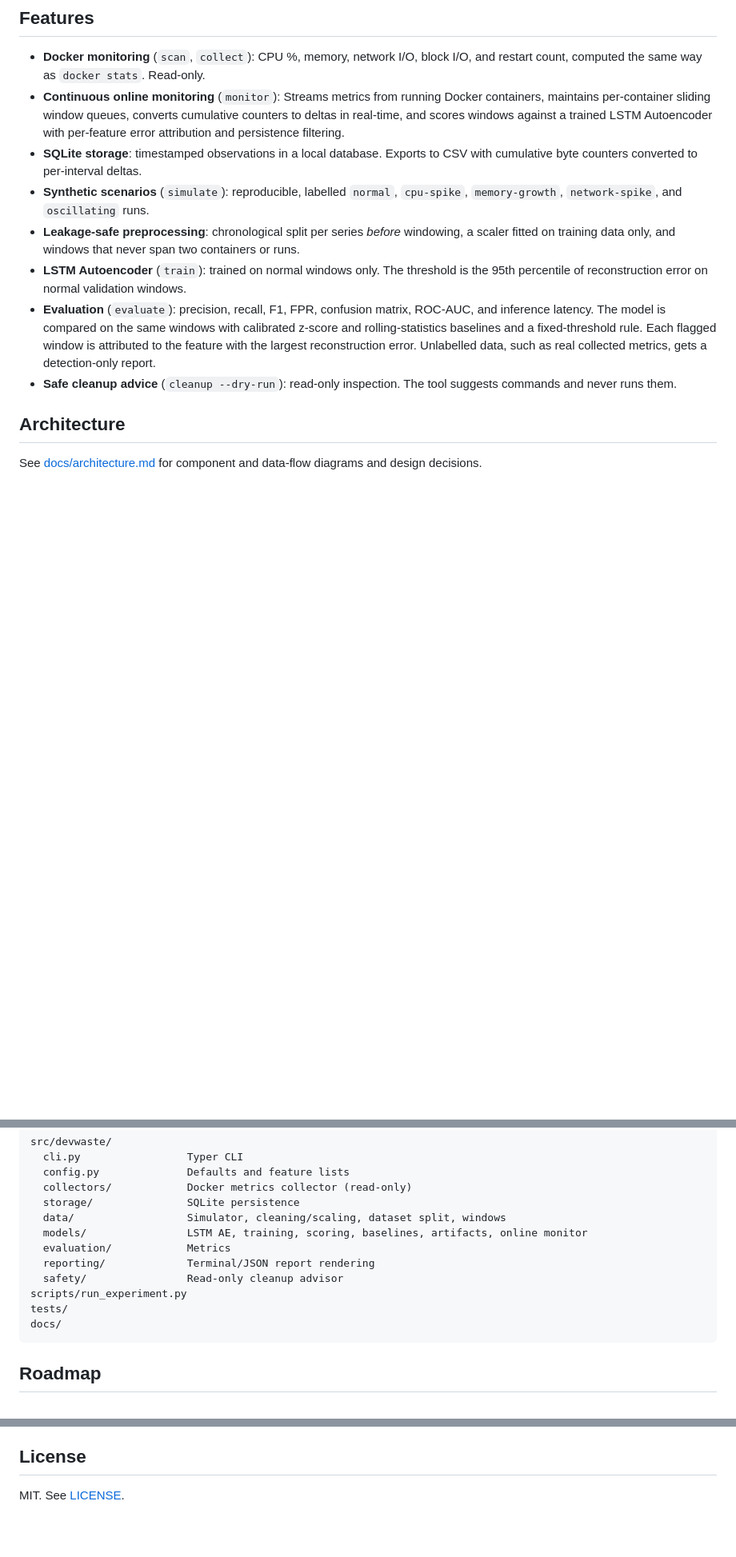
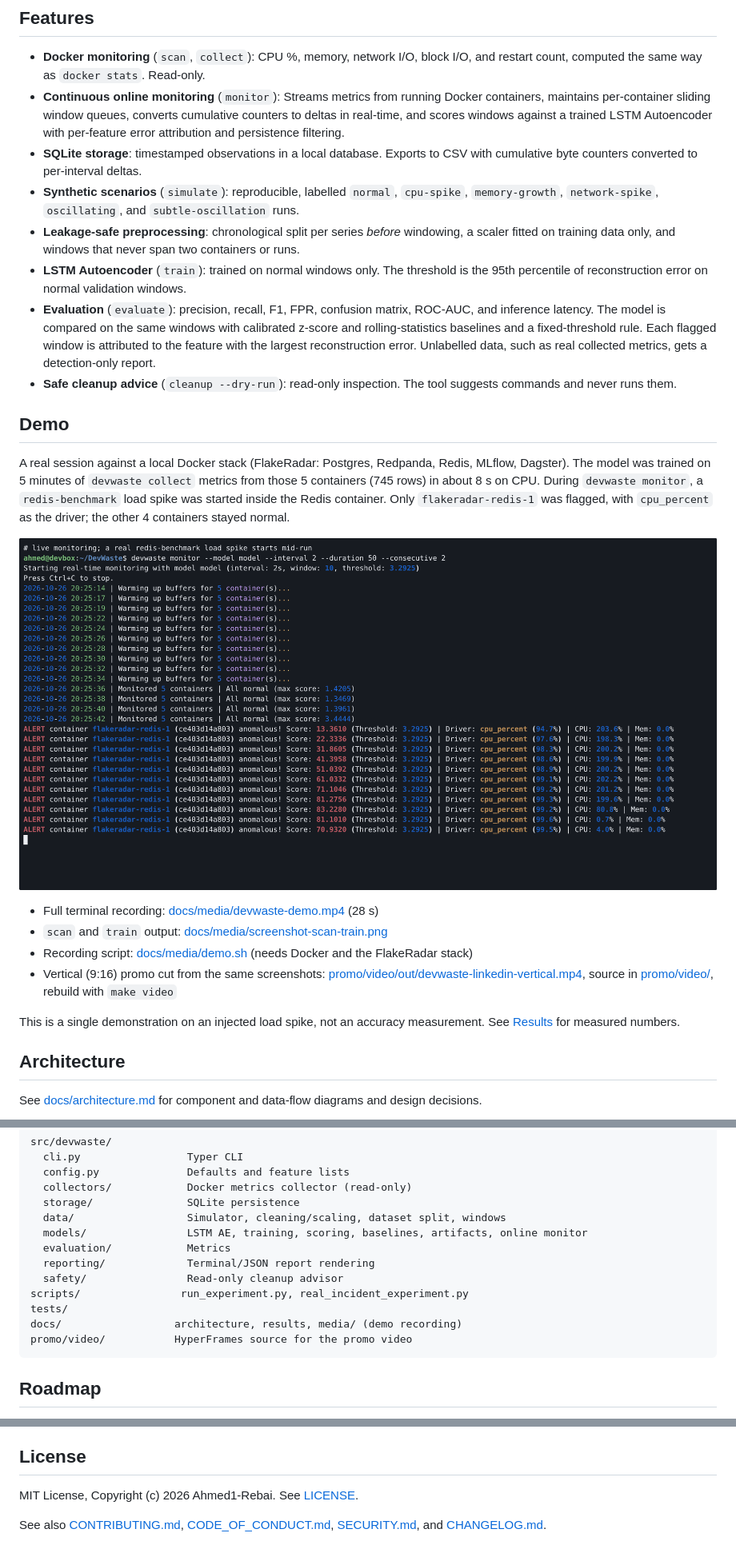
Before and after one commit to Ahmed1-Rebai/DevWaste, a Markdown page: README.md, 3 parts joined by grey strips. Shown at 80% size. GitHub-like rendering; blank space fills up the shorter version.

Commit message:
Update README: badges, demo section, current CLI options, and license links

````diff
--- a/README.md
+++ b/README.md
@@ -21,11 +25,24 @@ DevWaste AI learns what *normal* resource usage looks like from time-series wind
 - **Docker monitoring** (`scan`, `collect`): CPU %, memory, network I/O, block I/O, and restart count, computed the same way as `docker stats`. Read-only.
 - **Continuous online monitoring** (`monitor`): Streams metrics from running Docker containers, maintains per-container sliding window queues, converts cumulative counters to deltas in real-time, and scores windows against a trained LSTM Autoencoder with per-feature error attribution and persistence filtering.
 - **SQLite storage**: timestamped observations in a local database. Exports to CSV with cumulative byte counters converted to per-interval deltas.
-- **Synthetic scenarios** (`simulate`): reproducible, labelled `normal`, `cpu-spike`, `memory-growth`, `network-spike`, and `oscillating` runs.
+- **Synthetic scenarios** (`simulate`): reproducible, labelled `normal`, `cpu-spike`, `memory-growth`, `network-spike`, `oscillating`, and `subtle-oscillation` runs.
 - **Leakage-safe preprocessing**: chronological split per series *before* windowing, a scaler fitted on training data only, and windows that never span two containers or runs.
 - **LSTM Autoencoder** (`train`): trained on normal windows only. The threshold is the 95th percentile of reconstruction error on normal validation windows.
 - **Evaluation** (`evaluate`): precision, recall, F1, FPR, confusion matrix, ROC-AUC, and inference latency. The model is compared on the same windows with calibrated z-score and rolling-statistics baselines and a fixed-threshold rule. Each flagged window is attributed to the feature with the largest reconstruction error. Unlabelled data, such as real collected metrics, gets a detection-only report.
 - **Safe cleanup advice** (`cleanup --dry-run`): read-only inspection. The tool suggests commands and never runs them.
+
+## Demo
+
+A real session against a local Docker stack (FlakeRadar: Postgres, Redpanda, Redis, MLflow, Dagster). The model was trained on 5 minutes of `devwaste collect` metrics from those 5 containers (745 rows) in about 8 s on CPU. During `devwaste monitor`, a `redis-benchmark` load spike was started inside the Redis container. Only `flakeradar-redis-1` was flagged, with `cpu_percent` as the driver; the other 4 containers stayed normal.
+
+![devwaste monitor flags the Redis container during a real load spike](docs/media/screenshot-monitor-alert.png)
+
+- Full terminal recording: [docs/media/devwaste-demo.mp4](docs/media/devwaste-demo.mp4) (28 s)
+- `scan` and `train` output: [docs/media/screenshot-scan-train.png](docs/media/screenshot-scan-train.png)
+- Recording script: [docs/media/demo.sh](docs/media/demo.sh) (needs Docker and the FlakeRadar stack)
+- Vertical (9:16) promo cut from the same screenshots: [promo/video/out/devwaste-linkedin-vertical.mp4](promo/video/out/devwaste-linkedin-vertical.mp4), source in [promo/video/](promo/video/), rebuild with `make video`
+
+This is a single demonstration on an injected load spike, not an accuracy measurement. See [Results](#results-synthetic-data) for measured numbers.
 
 ## Architecture
 
@@ -225,9 +245,10 @@ src/devwaste/
   evaluation/            Metrics
   reporting/             Terminal/JSON report rendering
   safety/                Read-only cleanup advisor
-scripts/run_experiment.py
+scripts/                run_experiment.py, real_incident_experiment.py
 tests/
-docs/
+docs/                  architecture, results, media/ (demo recording)
+promo/video/           HyperFrames source for the promo video
 ```
 
 ## Roadmap
@@ -260,4 +281,6 @@ docs/
 
 ## License
 
-MIT. See [LICENSE](LICENSE).
+MIT License, Copyright (c) 2026 Ahmed1-Rebai. See [LICENSE](LICENSE).
+
+See also [CONTRIBUTING.md](CONTRIBUTING.md), [CODE_OF_CONDUCT.md](CODE_OF_CONDUCT.md), [SECURITY.md](SECURITY.md), and [CHANGELOG.md](CHANGELOG.md).
````
Also changed, not shown: other parts of README.md (+9 -2 lines).
